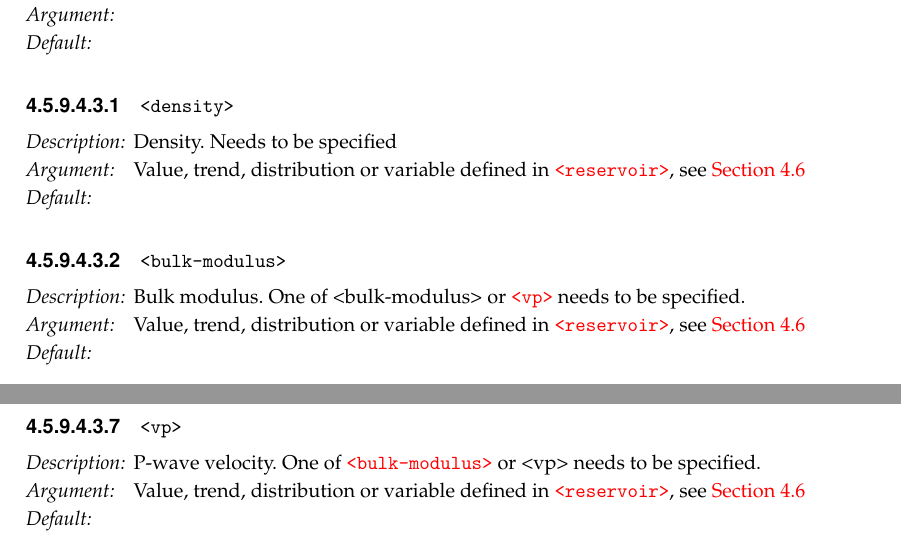
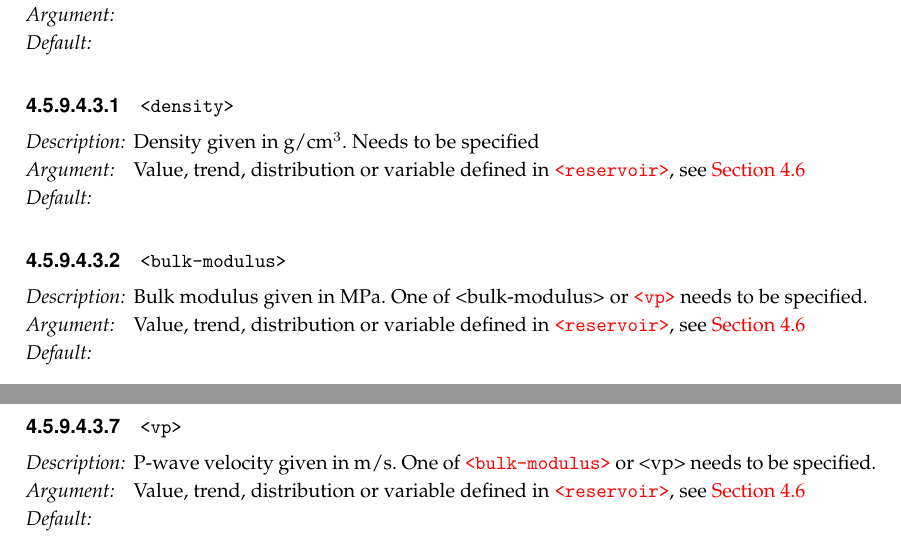
Before and after one commit to CRAVA/crava, a LaTeX thesis (doc/user_manual/CRAVA_user_manual.tex, which reads doc/user_manual/4_referencemanual.tex): two parts of pages 103 and 104 of 123, joined at a grey line, cut so that both start at the same text. The pictures show the PDF file doc/user_manual/CRAVA_user_manual.pdf that the author committed with the source.

Commit message:
CRA-343 Bulk and shear modulus need to be given in MPa to fit with the internal sizes in CRAVA.
git-svn-id: https://code.nr.no/scm/svn/crava/branches/StatoilDevelopment@1553 176de4d3-4747-0410-aa96-47f6d6634214

```diff
--- a/doc/user_manual/4_referencemanual.tex
+++ b/doc/user_manual/4_referencemanual.tex
@@ -2283,15 +2283,15 @@ the <label> keyword. The <label> keyword needs to be followed by a keyword speci
 
 \subsubparagraph{\hbracket{density}}\rnewkw{density}{density-tabulated-fluid}
  \slist
-   \item \Description Density. Needs to be specified
-   \item \Argument Value, trend, distribution or variable defined in \kw{reservoir}, see \autoref{sec:valueassignment}
+   \item \Description Density given in g/cm$^3$. Needs to be specified
+   \item \Argument Value, trend, distribution or variable defined in \kw{reservoir}, see \autoref{sec:valueassignment}.
    \item \Default
  \elist
 
 \subsubparagraph{\hbracket{bulk-modulus}}\rnewkw{bulk-modulus}{bulk-modulus-fluid}
  \slist
-   \item \Description Bulk modulus. One of <bulk-modulus> or \rkw{vp}{vp-tabulated-fluid} needs to be specified.
-   \item \Argument Value, trend, distribution or variable defined in \kw{reservoir}, see \autoref{sec:valueassignment}
+   \item \Description Bulk modulus given in MPa. One of <bulk-modulus> or \rkw{vp}{vp-tabulated-fluid} needs to be specified.
+   \item \Argument Value, trend, distribution or variable defined in \kw{reservoir}, see \autoref{sec:valueassignment}.
    \item \Default
  \elist
 
@@ -2304,7 +2304,7 @@ the <label> keyword. The <label> keyword needs to be followed by a keyword speci
 
 \subsubparagraph{\hbracket{vp}}\rnewkw{vp}{vp-tabulated-fluid}
  \slist
-   \item \Description P-wave velocity. One of \rkw{bulk-modulus}{bulk-modulus-fluid} or <vp> needs to be specified.
+   \item \Description P-wave velocity given in m/s. One of \rkw{bulk-modulus}{bulk-modulus-fluid} or <vp> needs to be specified.
    \item \Argument Value, trend, distribution or variable defined in \kw{reservoir}, see \autoref{sec:valueassignment}
    \item \Default
  \elist
@@ -2459,21 +2459,21 @@ the <label> keyword. The <label> keyword needs to be followed by a keyword speci
 
 \subsubparagraph{\hbracket{density}}\rnewkw{density}{density-tabulated-solid}
  \slist
-   \item \Description Density. Needs to be specified
+   \item \Description Density given in g/cm$^3$. Needs to be specified
    \item \Argument Value, trend, distribution or variable defined in \kw{reservoir}, see \autoref{sec:valueassignment}
    \item \Default
  \elist
 
 \subsubparagraph{\hbracket{bulk-modulus}}\rnewkw{bulk-modulus}{bulk-modulus-solid}
  \slist
-   \item \Description Bulk modulus. One of <bulk-modulus> or \rkw{vp}{vp-tabulated-solid} needs to be specified.
+   \item \Description Bulk modulus given in MPa. One of <bulk-modulus> or \rkw{vp}{vp-tabulated-solid} needs to be specified.
    \item \Argument Value, trend, distribution or variable defined in \kw{reservoir}, see \autoref{sec:valueassignment}
    \item \Default
  \elist
 
 \subsubparagraph{\hbracket{shear-modulus}}\rnewkw{shear-modulus}{shear-modulus-solid}
  \slist
-   \item \Description Shear modulus. One of <shear-modulus> or \rkw{vs}{vs-tabulated-solid} needs to be specified.
+   \item \Description Shear modulus given in MPa. One of <shear-modulus> or \rkw{vs}{vs-tabulated-solid} needs to be specified.
    \item \Argument Value, trend, distribution or variable defined in \kw{reservoir}, see \autoref{sec:valueassignment}
    \item \Default
  \elist
@@ -2501,14 +2501,14 @@ the <label> keyword. The <label> keyword needs to be followed by a keyword speci
 
 \subsubparagraph{\hbracket{vp}}\rnewkw{vp}{vp-tabulated-solid}
  \slist
-   \item \Description P-wave velocity. One of \rkw{bulk-modulus}{bulk-modulus-solid} or <vp> needs to be specified.
+   \item \Description P-wave velocity given in m/s. One of \rkw{bulk-modulus}{bulk-modulus-solid} or <vp> needs to be specified.
    \item \Argument Value, trend, distribution or variable defined in \kw{reservoir}, see \autoref{sec:valueassignment}
    \item \Default
  \elist
 
 \subsubparagraph{\hbracket{vs}}\rnewkw{vs}{vs-tabulated-solid}
  \slist
-   \item \Description S-wave velocity. One of \rkw{shear-modulus}{shear-modulus-solid} or <vs> needs to be specified.
+   \item \Description S-wave velocity given in m/s. One of \rkw{shear-modulus}{shear-modulus-solid} or <vs> needs to be specified.
    \item \Argument Value, trend, distribution or variable defined in \kw{reservoir}, see \autoref{sec:valueassignment}
    \item \Default
  \elist
@@ -2706,21 +2706,21 @@ the <label> keyword. The <label> keyword needs to be followed by a keyword speci
 
 \subsubparagraph{\hbracket{density}}\rnewkw{density}{density-tabulated-dry-rock}
  \slist
-   \item \Description Density. Needs to be specified
+   \item \Description Density given in g/cm$^3$. Needs to be specified
    \item \Argument Value, trend, distribution or variable defined in \kw{reservoir}, see \autoref{sec:valueassignment}
    \item \Default
  \elist
 
 \subsubparagraph{\hbracket{bulk-modulus}}\rnewkw{bulk-modulus}{bulk-modulus-dry-rock}
  \slist
-   \item \Description Bulk modulus. One of <bulk-modulus> or \rkw{vp}{vp-tabulated-dry-rock} needs to be specified.
+   \item \Description Bulk modulus given in MPa. One of <bulk-modulus> or \rkw{vp}{vp-tabulated-dry-rock} needs to be specified.
    \item \Argument Value, trend, distribution or variable defined in \kw{reservoir}, see \autoref{sec:valueassignment}
    \item \Default
  \elist
 
 \subsubparagraph{\hbracket{shear-modulus}}\rnewkw{shear-modulus}{shear-modulus-dry-rock}
  \slist
-   \item \Description Shear modulus. One of <shear-modulus> or \rkw{vs}{vs-tabulated-dry-rock} needs to be specified.
+   \item \Description Shear modulus given in MPa. One of <shear-modulus> or \rkw{vs}{vs-tabulated-dry-rock} needs to be specified.
    \item \Argument Value, trend, distribution or variable defined in \kw{reservoir}, see \autoref{sec:valueassignment}
    \item \Default
  \elist
@@ -2748,14 +2748,14 @@ the <label> keyword. The <label> keyword needs to be followed by a keyword speci
 
 \subsubparagraph{\hbracket{vp}}\rnewkw{vp}{vp-tabulated-dry-rock}
  \slist
-   \item \Description P-wave velocity. One of \rkw{bulk-modulus}{bulk-modulus-dry-rock} or <vp> needs to be specified.
+   \item \Description P-wave velocity given in m/s. One of \rkw{bulk-modulus}{bulk-modulus-dry-rock} or <vp> needs to be specified.
    \item \Argument Value, trend, distribution or variable defined in \kw{reservoir}, see \autoref{sec:valueassignment}
    \item \Default
  \elist
 
 \subsubparagraph{\hbracket{vs}}\rnewkw{vs}{vs-tabulated-dry-rock}
  \slist
-   \item \Description S-wave velocity. One of \rkw{shear-modulus}{shear-modulus-dry-rock} or <vs> needs to be specified.
+   \item \Description S-wave velocity given in m/s. One of \rkw{shear-modulus}{shear-modulus-dry-rock} or <vs> needs to be specified.
    \item \Argument Value, trend, distribution or variable defined in \kw{reservoir}, see \autoref{sec:valueassignment}
    \item \Default
  \elist
@@ -2973,21 +2973,21 @@ the <label> keyword. The <label> keyword needs to be followed by a keyword speci
 
 \subparagraph{\hbracket{density}}\rnewkw{density}{density-tabulated-rock}
  \slist
-   \item \Description Density. Needs to be specified
+   \item \Description Density given in g/cm$^3$. Needs to be specified
    \item \Argument Value, trend, distribution or variable defined in \kw{reservoir}, see \autoref{sec:valueassignment}
    \item \Default
  \elist
 
 \subparagraph{\hbracket{bulk-modulus}}\newkw{bulk-modulus}
  \slist
-   \item \Description Bulk modulus. One of <bulk-modulus> or \rkw{vp}{vp-tabulated-rock} needs to be specified.
+   \item \Description Bulk modulus given in MPa. One of <bulk-modulus> or \rkw{vp}{vp-tabulated-rock} needs to be specified.
    \item \Argument Value, trend, distribution or variable defined in \kw{reservoir}, see \autoref{sec:valueassignment}
    \item \Default
  \elist
 
 \subparagraph{\hbracket{shear-modulus}}\newkw{shear-modulus}
  \slist
-   \item \Description Shear modulus. One of <shear-modulus> or \rkw{vs}{vs-tabulated-rock} needs to be specified.
+   \item \Description Shear modulus given in MPa. One of <shear-modulus> or \rkw{vs}{vs-tabulated-rock} needs to be specified.
    \item \Argument Value, trend, distribution or variable defined in \kw{reservoir}, see \autoref{sec:valueassignment}
    \item \Default
  \elist
@@ -3015,14 +3015,14 @@ the <label> keyword. The <label> keyword needs to be followed by a keyword speci
 
 \subparagraph{\hbracket{vp}}\rnewkw{vp}{vp-tabulated-rock}
  \slist
-   \item \Description P-wave velocity. One of \kw{bulk-modulus} or <vp> needs to be specified.
+   \item \Description P-wave velocity given in m/s. One of \kw{bulk-modulus} or <vp> needs to be specified.
    \item \Argument Value, trend, distribution or variable defined in \kw{reservoir}, see \autoref{sec:valueassignment}
    \item \Default
  \elist
 
 \subparagraph{\hbracket{vs}}\rnewkw{vs}{vs-tabulated-rock}
  \slist
-   \item \Description S-wave velocity. One of \kw{shear-modulus} or <vs> needs to be specified.
+   \item \Description S-wave velocity given in m/s. One of \kw{shear-modulus} or <vs> needs to be specified.
    \item \Argument Value, trend, distribution or variable defined in \kw{reservoir}, see \autoref{sec:valueassignment}
    \item \Default
  \elist
```
Also changed, not shown: doc/user_manual/CRAVA_user_manual.pdf, 3 other files.
